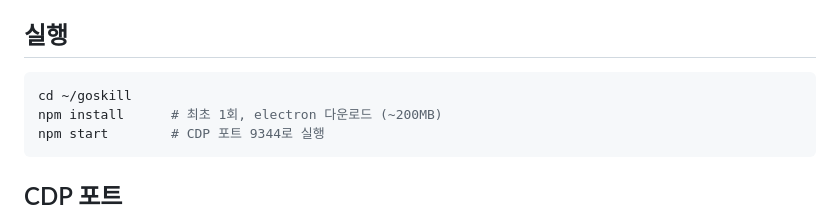
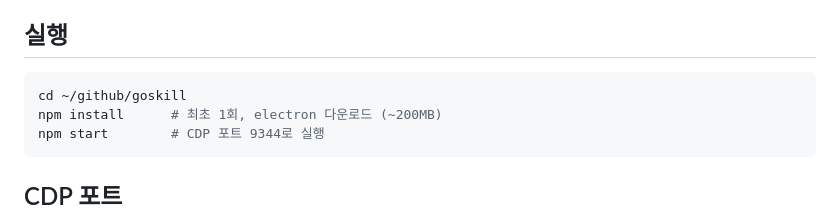
Before and after one commit to bnam91/goskill, a Markdown page: CLAUDE.md, the part around the change. Drawn GitHub-style.

Commit message:
chore: 프로젝트 경로 ~/github/goskill로 업데이트
GitHub 클론 폴더 정리 컨벤션에 맞춰 ~/goskill → ~/github/goskill로 이동

Co-Authored-By: Claude Opus 4.7 <noreply@anthropic.com>

````diff
--- a/CLAUDE.md
+++ b/CLAUDE.md
@@ -67,7 +67,7 @@ GitHub: https://github.com/bnam91/goskill
 ## 실행
 
 ```bash
-cd ~/goskill
+cd ~/github/goskill
 npm install      # 최초 1회, electron 다운로드 (~200MB)
 npm start        # CDP 포트 9344로 실행
 ```
````
